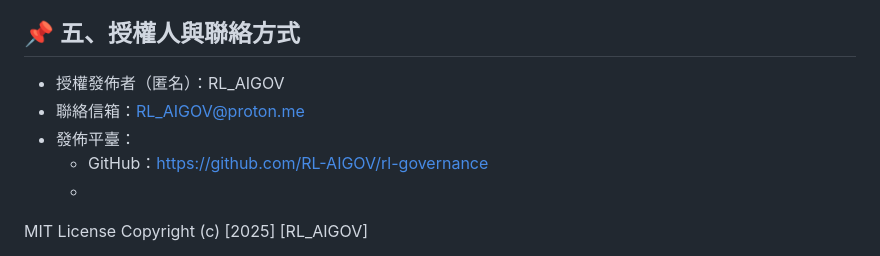
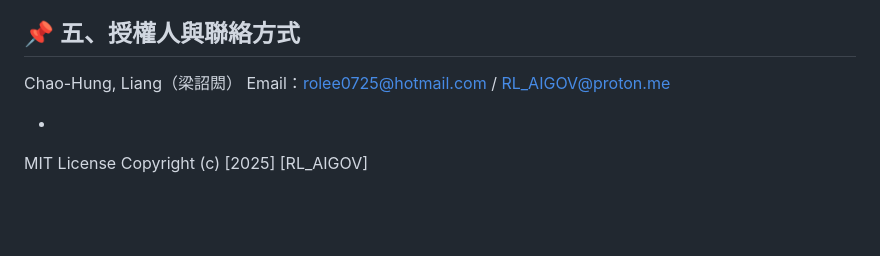
Before and after one commit to RL-AIGOV/rl-governance, a Markdown page: LICENSE.md, the part around the change. GitHub-like rendering; blank space fills up the shorter version.

```diff
--- a/LICENSE.md
+++ b/LICENSE.md
@@ -32,10 +32,10 @@ RL_AIGOV 已透過 GitHub、IPFS 等平台，公開確立本草案為公開領
 RL_AIGOV 鼓勵全球社群共同監督並主動舉報任何可疑之惡意專利申請案件，確保《AI 永續治理原型草案》能真正作為全球共享資源，持續造福人類與生態永續。
 
 ## 📌 五、授權人與聯絡方式
-- 授權發佈者（匿名）：RL_AIGOV
-- 聯絡信箱：RL_AIGOV@proton.me
-- 發佈平臺：
-  - GitHub：https://github.com/RL-AIGOV/rl-governance
+
+Chao-Hung, Liang（梁詔閎）
+Email：rolee0725@hotmail.com / RL_AIGOV@proton.me
+
   -
 MIT License
 Copyright (c) [2025] [RL_AIGOV]
```
